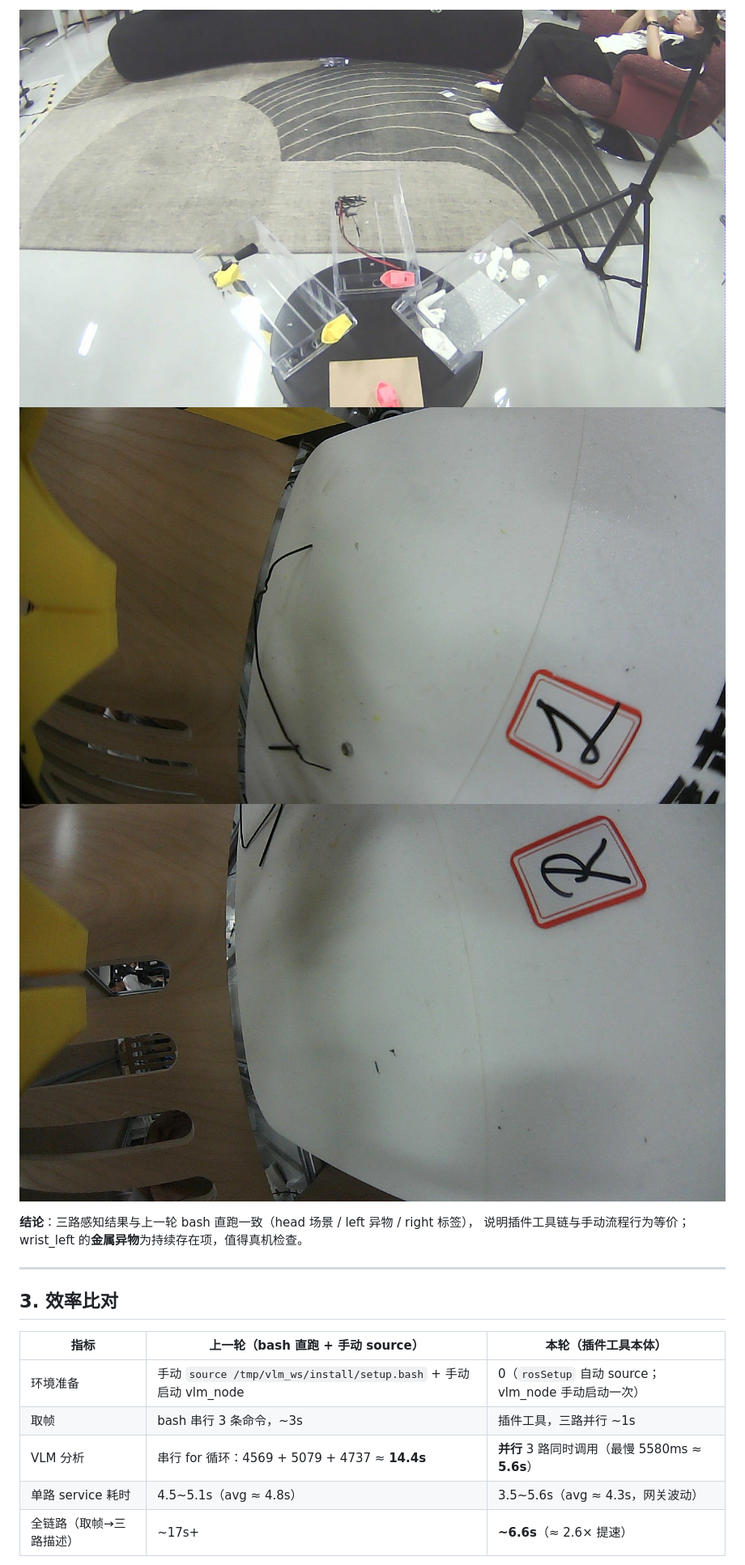
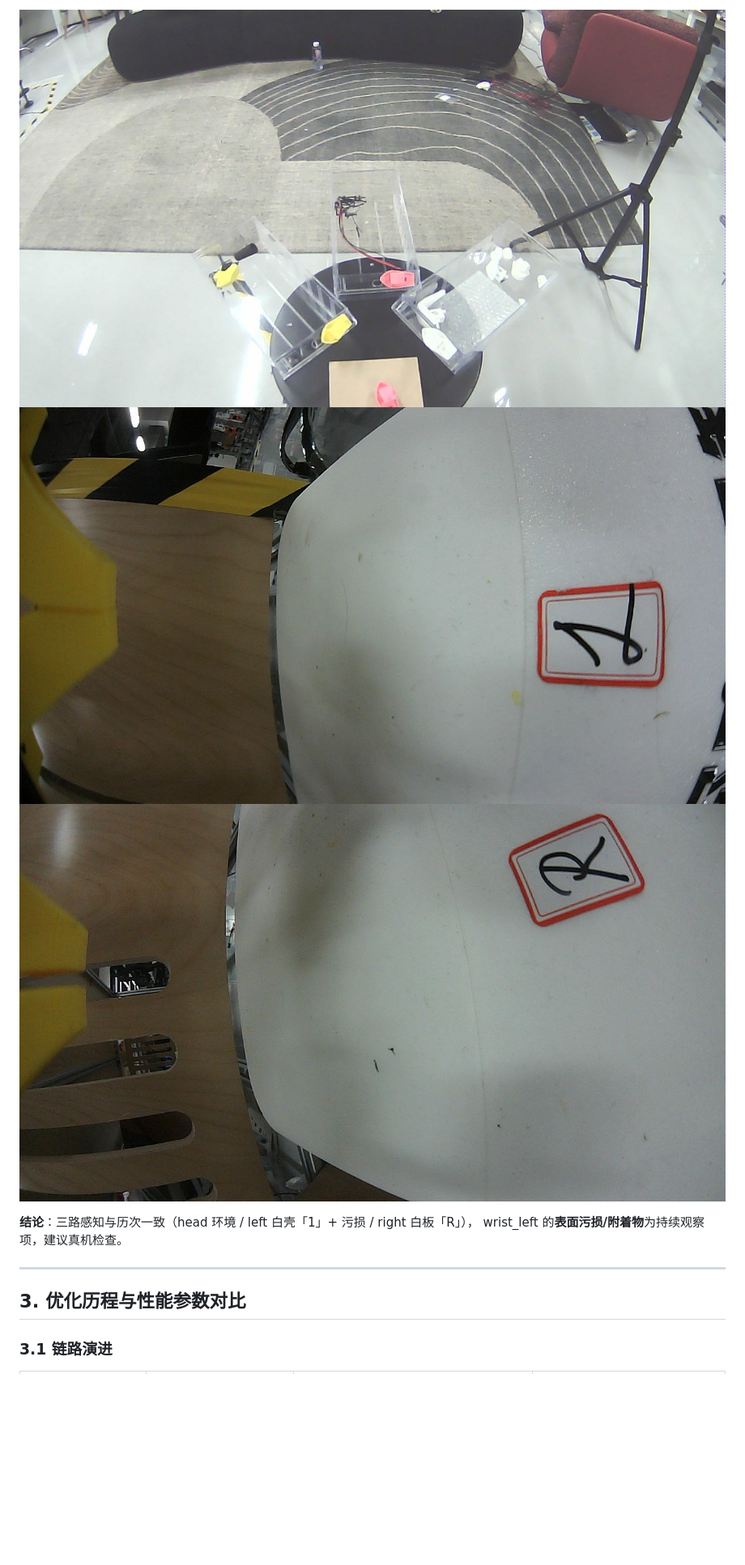
Before and after one commit to StvLi/dsh-ros2, a Markdown page: docs/robot-camera-analysis.md, the part around the change printed below. Shown: that part at 81% size. GitHub-like rendering; pictures changed too: docs/images/cam_head_plugin.jpg (deleted), docs/images/cam_wrist_left_plugin.jpg (deleted), docs/images/cam_wrist_right_plugin.jpg (deleted); blank space fills up the shorter version.

```diff
--- a/docs/robot-camera-analysis.md
+++ b/docs/robot-camera-analysis.md
@@ -34,20 +27,14 @@ ros2_topic_list（发现三路相机压缩话题）
 
-![head 相机](images/cam_head_plugin.jpg)
-![wrist_left 相机](images/cam_wrist_left_plugin.jpg)
-![wrist_right 相机](images/cam_wrist_right_plugin.jpg)
+![head 相机](images/r25_head.jpg)
+![wrist_left 相机](images/r25_wrist_left.jpg)
+![wrist_right 相机](images/r25_wrist_right.jpg)
 
-**结论**：三路感知结果与上一轮 bash 直跑一致（head 场景 / left 异物 / right 标签），
-说明插件工具链与手动流程行为等价；wrist_left 的**金属异物**为持续存在项，值得真机检查。
+**结论**：三路感知与历次一致（head 环境 / left 白壳「1」+ 污损 / right 白板「R」），
+wrist_left 的**表面污损/附着物**为持续观察项，建议真机检查。
 
 ---
 
-## 3. 效率比对
+## 3. 优化历程与性能参数对比
 
-| 指标 | 上一轮（bash 直跑 + 手动 source） | 本轮（插件工具本体） |
-| --- | --- | --- |
-| 环境准备 | 手动 `source /tmp/vlm_ws/install/setup.bash` + 手动启动 vlm_node | 0（`rosSetup` 自动 source；vlm_node 手动启动一次） |
-| 取帧 | bash 串行 3 条命令，~3s | 插件工具，三路并行 ~1s |
-| VLM 分析 | 串行 for 循环：4569 + 5079 + 4737 ≈ **14.4s** | **并行** 3 路同时调用（最慢 5580ms ≈ **5.6s**） |
-| 单路 service 耗时 | 4.5~5.1s（avg ≈ 4.8s） | 3.5~5.6s（avg ≈ 4.3s，网关波动） |
-| 全链路（取帧→三路描述） | ~17s+ | **~6.6s**（≈ 2.6× 提速） |
+### 3.1 链路演进
 
```
Also changed, not shown: other parts of docs/robot-camera-analysis.md (+36 -37 lines), CHANGELOG.md (+11 -0 lines), 2 other files.
